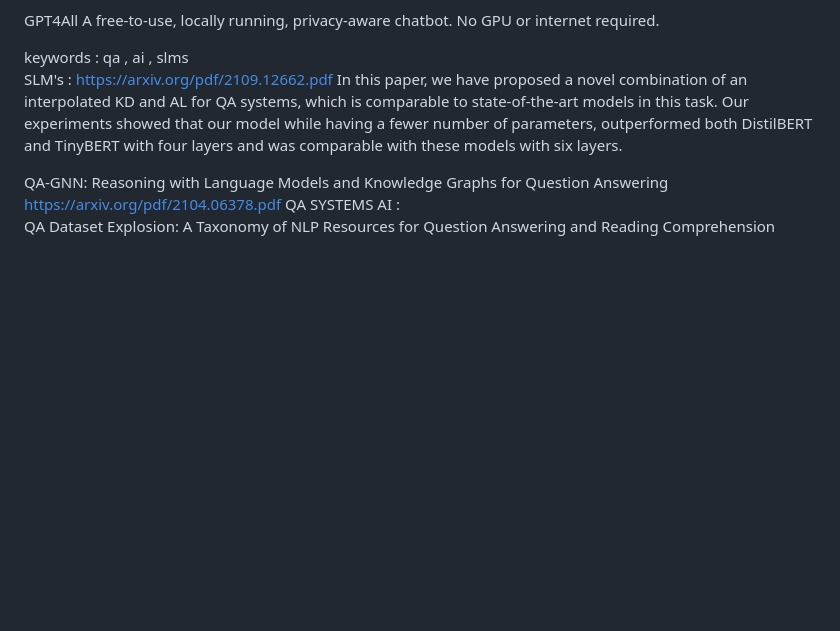
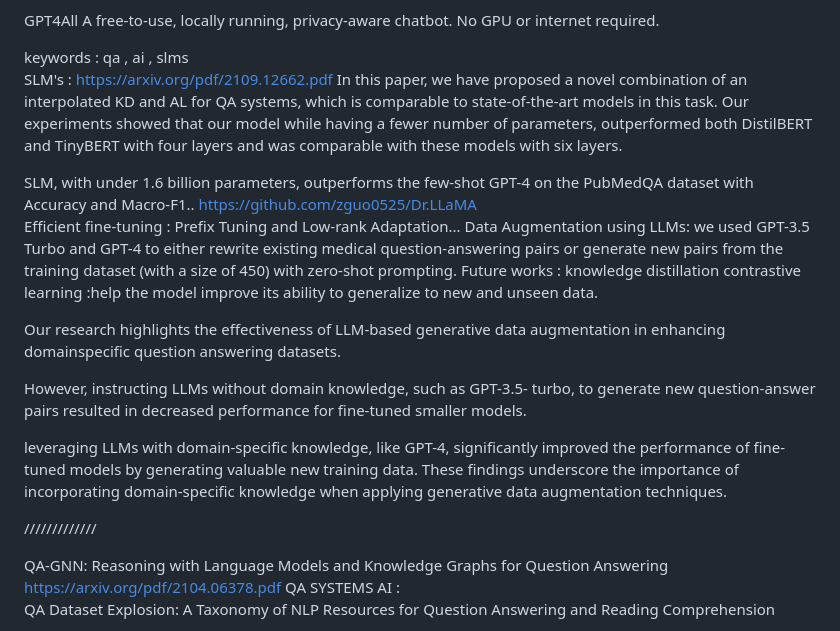
Before and after one commit to sashaTen/studyapp, a Markdown page: README.md, the part around the change. GitHub-like rendering; blank space fills up the shorter version.

```diff
--- a/README.md
+++ b/README.md
@@ -360,6 +360,36 @@ DistilBERT and TinyBERT with four layers and was comparable with these models wi
 six layers.
 
 
+SLM, with under 1.6 billion parameters, outperforms
+the few-shot GPT-4 on the PubMedQA dataset with Accuracy and  Macro-F1..
+https://github.com/zguo0525/Dr.LLaMA
+Efficient fine-tuning  : Prefix Tuning and Low-rank Adaptation...
+Data Augmentation using LLMs:
+we used GPT-3.5 Turbo and GPT-4 to either rewrite
+existing medical question-answering pairs or generate
+new pairs from the training dataset (with a size of 450)
+with zero-shot prompting.
+Future works :
+knowledge distillation
+contrastive learning :help the model improve
+its ability to generalize to new and unseen data.
+
+Our research highlights the effectiveness of LLM-based
+generative data augmentation in enhancing domainspecific question answering datasets.
+
+However, instructing LLMs without domain knowledge, such as GPT-3.5-
+turbo, to generate new question-answer pairs resulted
+in decreased performance for fine-tuned smaller models.
+
+leveraging LLMs with domain-specific
+knowledge, like GPT-4, significantly improved the performance of fine-tuned models by generating valuable
+new training data. These findings underscore the importance of incorporating domain-specific knowledge when
+applying generative data augmentation techniques.
+
+
+/////////////
+
+
 QA-GNN: Reasoning with Language Models and Knowledge Graphs
 for Question Answering
 https://arxiv.org/pdf/2104.06378.pdf
```
